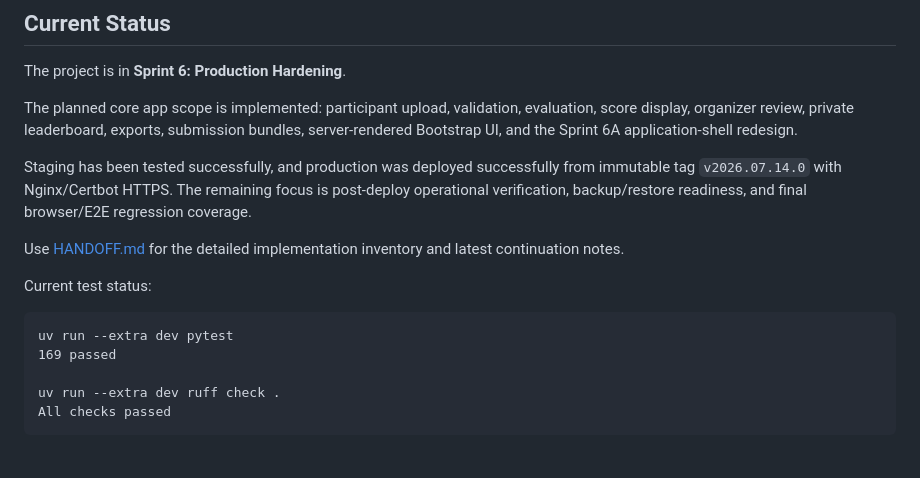
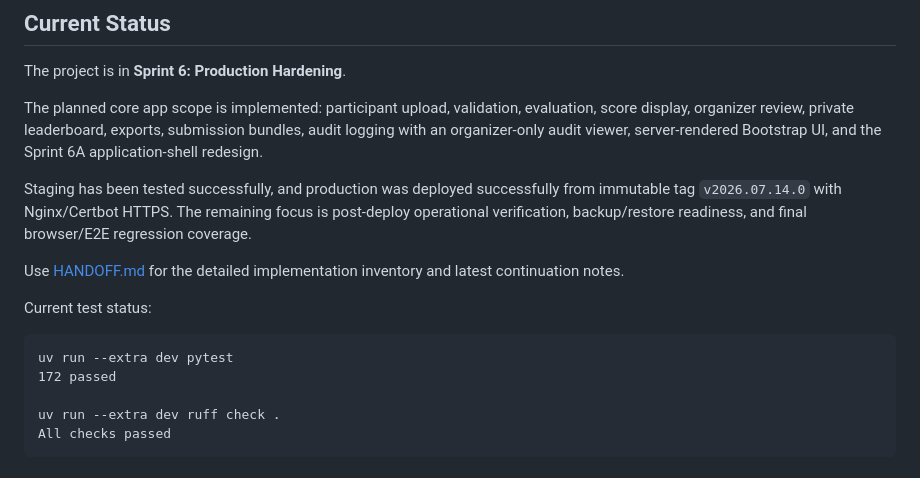
Before and after one commit to modelretrieval-1/modelretrieval-1-submission-site, a Markdown page: README.md, the part around the change. Drawn GitHub-style.

````diff
--- a/README.md
+++ b/README.md
@@ -8,7 +8,7 @@ Document role: this file is the short project overview and quick-start guide. Us
 
 The project is in **Sprint 6: Production Hardening**.
 
-The planned core app scope is implemented: participant upload, validation, evaluation, score display, organizer review, private leaderboard, exports, submission bundles, server-rendered Bootstrap UI, and the Sprint 6A application-shell redesign.
+The planned core app scope is implemented: participant upload, validation, evaluation, score display, organizer review, private leaderboard, exports, submission bundles, audit logging with an organizer-only audit viewer, server-rendered Bootstrap UI, and the Sprint 6A application-shell redesign.
 
 Staging has been tested successfully, and production was deployed successfully from immutable tag `v2026.07.14.0` with Nginx/Certbot HTTPS. The remaining focus is post-deploy operational verification, backup/restore readiness, and final browser/E2E regression coverage.
 
@@ -18,7 +18,7 @@ Current test status:
 
 ```text
 uv run --extra dev pytest
-169 passed
+172 passed
 
 uv run --extra dev ruff check .
 All checks passed
````
Also changed, not shown: docs/deployment/deployment-checklist.md (+1 -0 lines), docs/ui/ui-flow.md (+3 -0 lines).
